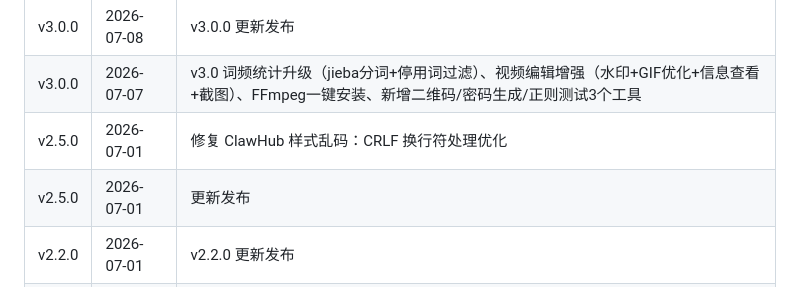
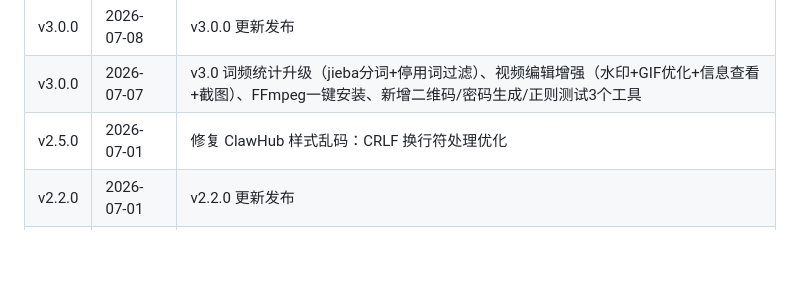
Before and after one commit to fyniujin/devskill, a Markdown page: README.md, the part around the change. GitHub-like rendering; folded sections open; blank space fills up the shorter version.

Commit message:
fix: remove dgngjx-skill v2.5.0 empty changelog row [skip ci]

```diff
--- a/README.md
+++ b/README.md
@@ -94,7 +94,6 @@ git push → GitHub Actions 触发
 | v3.0.0 | 2026-07-08 | v3.0.0 更新发布 |
 | v3.0.0 | 2026-07-07 | v3.0 词频统计升级（jieba分词+停用词过滤）、视频编辑增强（水印+GIF优化+信息查看+截图）、FFmpeg一键安装、新增二维码/密码生成/正则测试3个工具 |
 | v2.5.0 | 2026-07-01 | 修复 ClawHub 样式乱码：CRLF 换行符处理优化 |
-| v2.5.0 | 2026-07-01 | 更新发布 |
 | v2.2.0 | 2026-07-01 | v2.2.0 更新发布 |
 | v2.2.0 | 2026-07-01 | 更新发布 |
 | v2.1.0 | 2026-06-30 | 多功能工具箱功能增强 |
```
